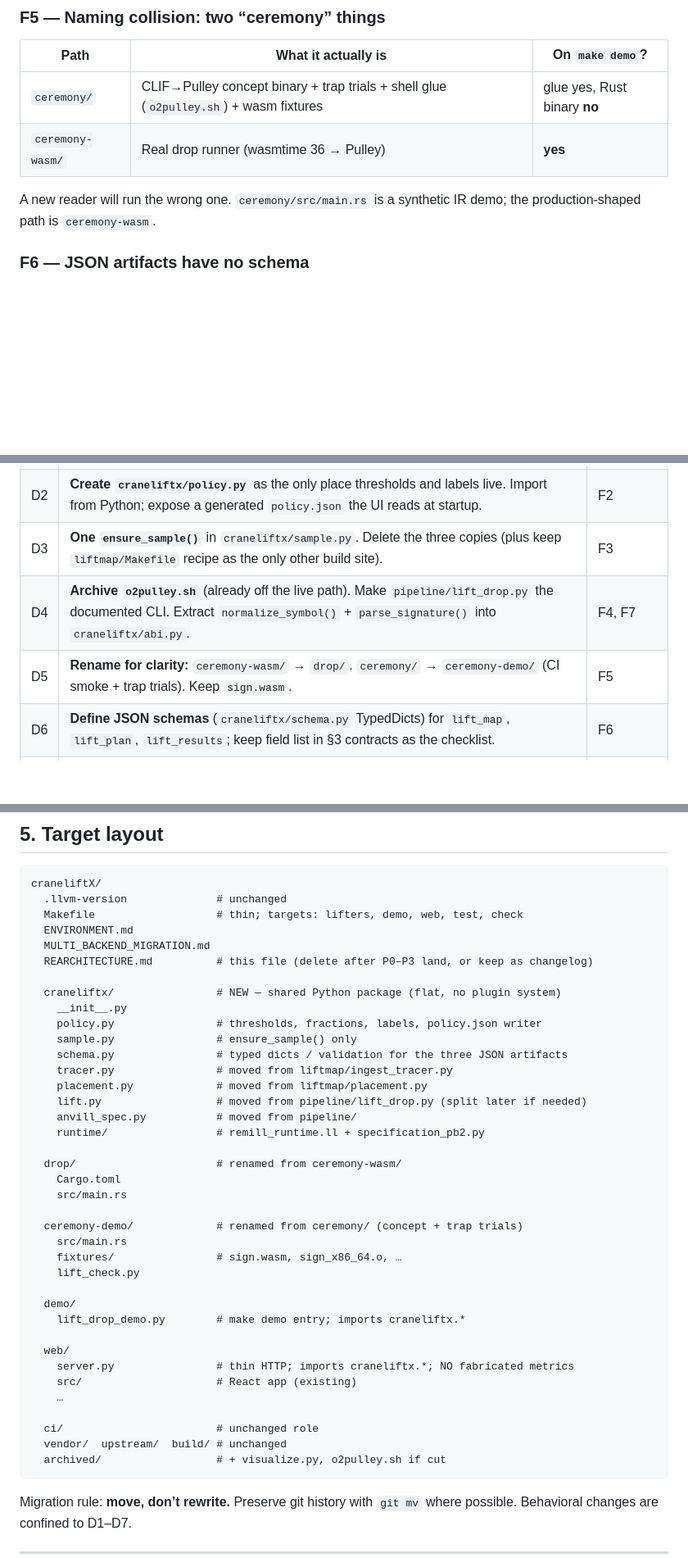
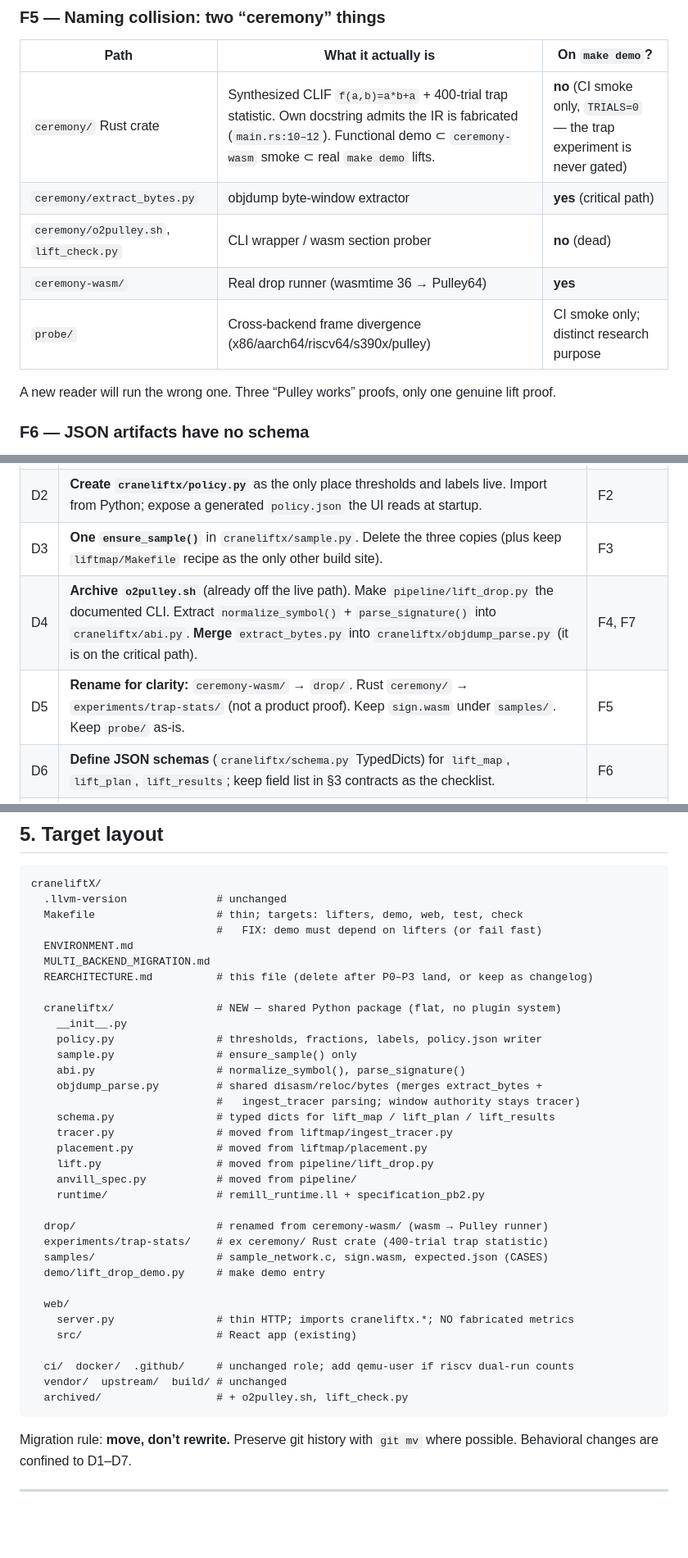
Before and after one commit to maceip/craneliftX, a Markdown page: REARCHITECTURE.md, 3 parts joined by grey strips. Shown at 82% size. GitHub-like rendering; blank space fills up the shorter version.

Commit message:
Refine rearchitecture plan with toolchain-layer evidence
Record CI blind spots (qemu, trap trials, webapp), the critical-path
role of extract_bytes.py, fictional Pulley mnemonics in the webapp, and
the Makefile gap where demo does not depend on lifters.

````diff
--- a/REARCHITECTURE.md
+++ b/REARCHITECTURE.md
@@ -110,10 +116,13 @@ lift_drop_demo.py
 
 | Path | What it actually is | On `make demo`? |
 |---|---|---|
-| `ceremony/` | CLIF→Pulley concept binary + trap trials + shell glue (`o2pulley.sh`) + wasm fixtures | glue yes, Rust binary **no** |
-| `ceremony-wasm/` | Real drop runner (wasmtime 36 → Pulley) | **yes** |
+| `ceremony/` Rust crate | Synthesized CLIF `f(a,b)=a*b+a` + 400-trial trap statistic. Own docstring admits the IR is fabricated (`main.rs:10–12`). Functional demo ⊂ `ceremony-wasm` smoke ⊂ real `make demo` lifts. | **no** (CI smoke only, `TRIALS=0` — the trap experiment is never gated) |
+| `ceremony/extract_bytes.py` | objdump byte-window extractor | **yes** (critical path) |
+| `ceremony/o2pulley.sh`, `lift_check.py` | CLI wrapper / wasm section prober | **no** (dead) |
+| `ceremony-wasm/` | Real drop runner (wasmtime 36 → Pulley64) | **yes** |
+| `probe/` | Cross-backend frame divergence (x86/aarch64/riscv64/s390x/pulley) | CI smoke only; distinct research purpose |
 
-A new reader will run the wrong one. `ceremony/src/main.rs` is a synthetic IR demo; the production-shaped path is `ceremony-wasm`.
+A new reader will run the wrong one. Three “Pulley works” proofs, only one genuine lift proof.
 
 ### F6 — JSON artifacts have no schema
 
@@ -170,8 +183,8 @@ Also duplicated: objdump byte-window regex in `ingest_tracer.py:97-99` and `cere
 | D1 | **Fix or remove fabricated dual-run.** Prefer wire the UI to real `lift_results.json` / real `ceremony-wasm` invocations; if that is too slow for the demo, label the panel `SIMULATED` and strip all `verified` / `bit_for_bit_identical` / cycle-count claims. | F1 |
 | D2 | **Create `craneliftx/policy.py`** as the only place thresholds and labels live. Import from Python; expose a generated `policy.json` the UI reads at startup. | F2 |
 | D3 | **One `ensure_sample()`** in `craneliftx/sample.py`. Delete the three copies (plus keep `liftmap/Makefile` recipe as the only other build site). | F3 |
-| D4 | **Archive `o2pulley.sh`** (already off the live path). Make `pipeline/lift_drop.py` the documented CLI. Extract `normalize_symbol()` + `parse_signature()` into `craneliftx/abi.py`. | F4, F7 |
-| D5 | **Rename for clarity:** `ceremony-wasm/` → `drop/`. `ceremony/` → `ceremony-demo/` (CI smoke + trap trials). Keep `sign.wasm`. | F5 |
+| D4 | **Archive `o2pulley.sh`** (already off the live path). Make `pipeline/lift_drop.py` the documented CLI. Extract `normalize_symbol()` + `parse_signature()` into `craneliftx/abi.py`. **Merge** `extract_bytes.py` into `craneliftx/objdump_parse.py` (it is on the critical path). | F4, F7 |
+| D5 | **Rename for clarity:** `ceremony-wasm/` → `drop/`. Rust `ceremony/` → `experiments/trap-stats/` (not a product proof). Keep `sign.wasm` under `samples/`. Keep `probe/` as-is. | F5 |
 | D6 | **Define JSON schemas** (`craneliftx/schema.py` TypedDicts) for `lift_map`, `lift_plan`, `lift_results`; keep field list in §3 contracts as the checklist. | F6 |
 | D7 | **Archive** `visualize.py`, `lift_check.py`, `Header.tsx`, dead constants (`LIFT_THRESHOLD`, `tarjan_dummy`). | F7 |
 | D8 | **Keep** `probe/`, `ci/`, `ENVIRONMENT.md`, `MULTI_BACKEND_MIGRATION.md`, vendored lifters, `make demo` as the hard gate. | F9 |
@@ -185,6 +198,7 @@ Also duplicated: objdump byte-window regex in `ingest_tracer.py:97-99` and `cere
 craneliftX/
   .llvm-version              # unchanged
   Makefile                   # thin; targets: lifters, demo, web, test, check
+                             #   FIX: demo must depend on lifters (or fail fast)
   ENVIRONMENT.md
   MULTI_BACKEND_MIGRATION.md
   REARCHITECTURE.md          # this file (delete after P0–P3 land, or keep as changelog)
@@ -193,33 +207,28 @@ craneliftX/
     __init__.py
     policy.py                # thresholds, fractions, labels, policy.json writer
     sample.py                # ensure_sample() only
-    schema.py                # typed dicts / validation for the three JSON artifacts
+    abi.py                   # normalize_symbol(), parse_signature()
+    objdump_parse.py         # shared disasm/reloc/bytes (merges extract_bytes +
+                             #   ingest_tracer parsing; window authority stays tracer)
+    schema.py                # typed dicts for lift_map / lift_plan / lift_results
     tracer.py                # moved from liftmap/ingest_tracer.py
     placement.py             # moved from liftmap/placement.py
-    lift.py                  # moved from pipeline/lift_drop.py (split later if needed)
+    lift.py                  # moved from pipeline/lift_drop.py
     anvill_spec.py           # moved from pipeline/
     runtime/                 # remill_runtime.ll + specification_pb2.py
 
-  drop/                      # renamed from ceremony-wasm/
-    Cargo.toml
-    src/main.rs
-
-  ceremony-demo/             # renamed from ceremony/ (concept + trap trials)
-    src/main.rs
-    fixtures/                # sign.wasm, sign_x86_64.o, …
-    lift_check.py
-
-  demo/
-    lift_drop_demo.py        # make demo entry; imports craneliftx.*
+  drop/                      # renamed from ceremony-wasm/ (wasm → Pulley runner)
+  experiments/trap-stats/    # ex ceremony/ Rust crate (400-trial trap statistic)
+  samples/                   # sample_network.c, sign.wasm, expected.json (CASES)
+  demo/lift_drop_demo.py     # make demo entry
 
   web/
     server.py                # thin HTTP; imports craneliftx.*; NO fabricated metrics
     src/                     # React app (existing)
-    …
 
-  ci/                        # unchanged role
+  ci/  docker/  .github/     # unchanged role; add qemu-user if riscv dual-run counts
   vendor/  upstream/  build/ # unchanged
-  archived/                  # + visualize.py, o2pulley.sh if cut
+  archived/                  # + o2pulley.sh, lift_check.py
 ```
 
 Migration rule: **move, don’t rewrite.** Preserve git history with `git mv` where possible. Behavioral changes are confined to D1–D7.
````
Also changed, not shown: other parts of REARCHITECTURE.md (+12 -2 lines).
